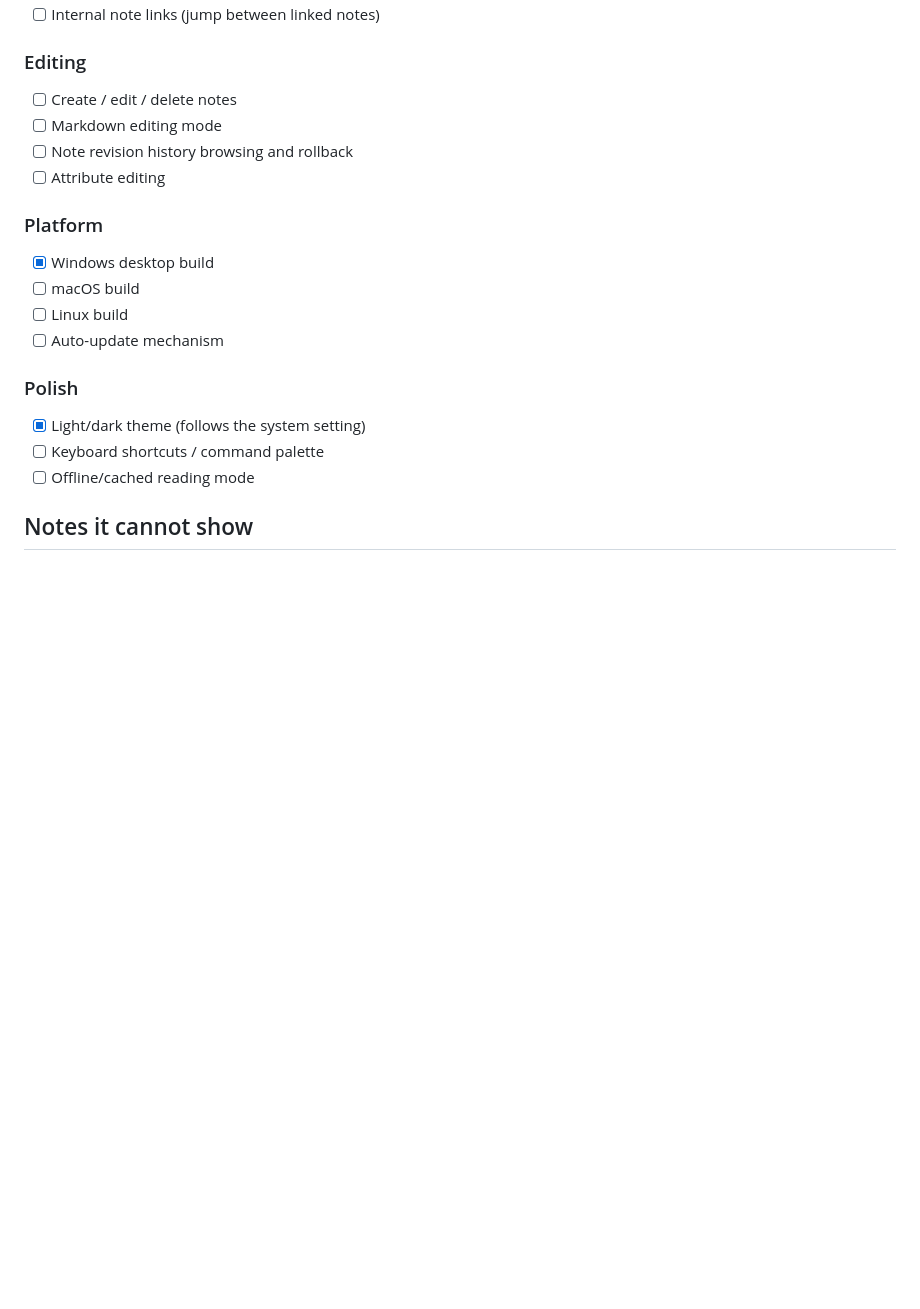
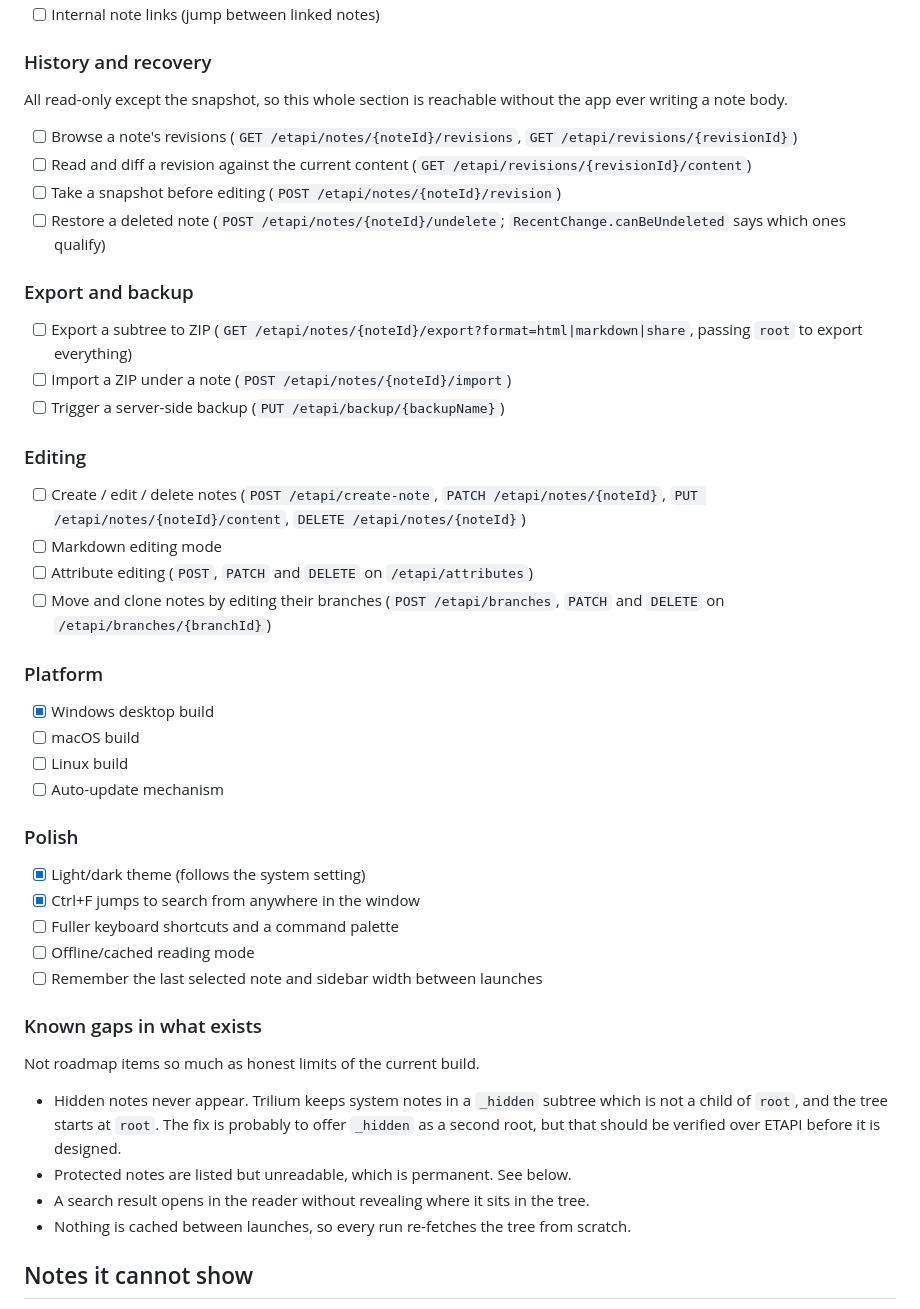
Before and after one commit to jay739/triliage, a Markdown page: README.md, the part around one of its changes. Rendered like a GitHub page; blank space fills up the shorter version.

Commit message:
Map the roadmap onto what ETAPI actually exposes
The planned-features list had grown out of wishes rather than the API, so
it was hard to tell which items were a morning's wiring and which needed
something Trilium does not offer. Rewritten against the published ETAPI
spec, naming the endpoint behind each non-obvious item.

ETAPI publishes about forty operations and triliage calls five, so most of
the list is wiring. New sections cover revision history, export and backup,
and calendar or journal navigation, none of which had been written down.

Also records a real gap found while reading the spec: Disconnect forgets
the token locally but never calls POST /etapi/auth/logout, so a token you
have disconnected stays valid on the instance until you revoke it by hand.
The Configuration section now says so, and closing it is first on the list.

```diff
--- a/README.md
+++ b/README.md
@@ -113,11 +125,26 @@ The sidebar switches between the tree and search with the Tree/Search buttons, o
 - [ ] Internal note links (jump between linked notes)
+
+### History and recovery
+
+All read-only except the snapshot, so this whole section is reachable without the app ever writing a note body.
+
+- [ ] Browse a note's revisions (`GET /etapi/notes/{noteId}/revisions`, `GET /etapi/revisions/{revisionId}`)
+- [ ] Read and diff a revision against the current content (`GET /etapi/revisions/{revisionId}/content`)
+- [ ] Take a snapshot before editing (`POST /etapi/notes/{noteId}/revision`)
+- [ ] Restore a deleted note (`POST /etapi/notes/{noteId}/undelete`; `RecentChange.canBeUndeleted` says which ones qualify)
+
+### Export and backup
+
+- [ ] Export a subtree to ZIP (`GET /etapi/notes/{noteId}/export?format=html|markdown|share`, passing `root` to export everything)
+- [ ] Import a ZIP under a note (`POST /etapi/notes/{noteId}/import`)
+- [ ] Trigger a server-side backup (`PUT /etapi/backup/{backupName}`)
 
 ### Editing
 
-- [ ] Create / edit / delete notes
+- [ ] Create / edit / delete notes (`POST /etapi/create-note`, `PATCH /etapi/notes/{noteId}`, `PUT /etapi/notes/{noteId}/content`, `DELETE /etapi/notes/{noteId}`)
 - [ ] Markdown editing mode
-- [ ] Note revision history browsing and rollback
-- [ ] Attribute editing
+- [ ] Attribute editing (`POST`, `PATCH` and `DELETE` on `/etapi/attributes`)
+- [ ] Move and clone notes by editing their branches (`POST /etapi/branches`, `PATCH` and `DELETE` on `/etapi/branches/{branchId}`)
 
 ### Platform
 
@@ -129,8 +156,19 @@ The sidebar switches between the tree and search with the Tree/Search buttons, o
 ### Polish
 
 - [x] Light/dark theme (follows the system setting)
-- [ ] Keyboard shortcuts / command palette
+- [x] Ctrl+F jumps to search from anywhere in the window
+- [ ] Fuller keyboard shortcuts and a command palette
 - [ ] Offline/cached reading mode
+- [ ] Remember the last selected note and sidebar width between launches
+
+### Known gaps in what exists
+
+Not roadmap items so much as honest limits of the current build.
+
+- Hidden notes never appear. Trilium keeps system notes in a `_hidden` subtree which is not a child of `root`, and the tree starts at `root`. The fix is probably to offer `_hidden` as a second root, but that should be verified over ETAPI before it is designed.
+- Protected notes are listed but unreadable, which is permanent. See below.
+- A search result opens in the reader without revealing where it sits in the tree.
+- Nothing is cached between launches, so every run re-fetches the tree from scratch.
 
 ## Notes it cannot show
 
```
Also changed, not shown: other parts of README.md (+15 -3 lines).
